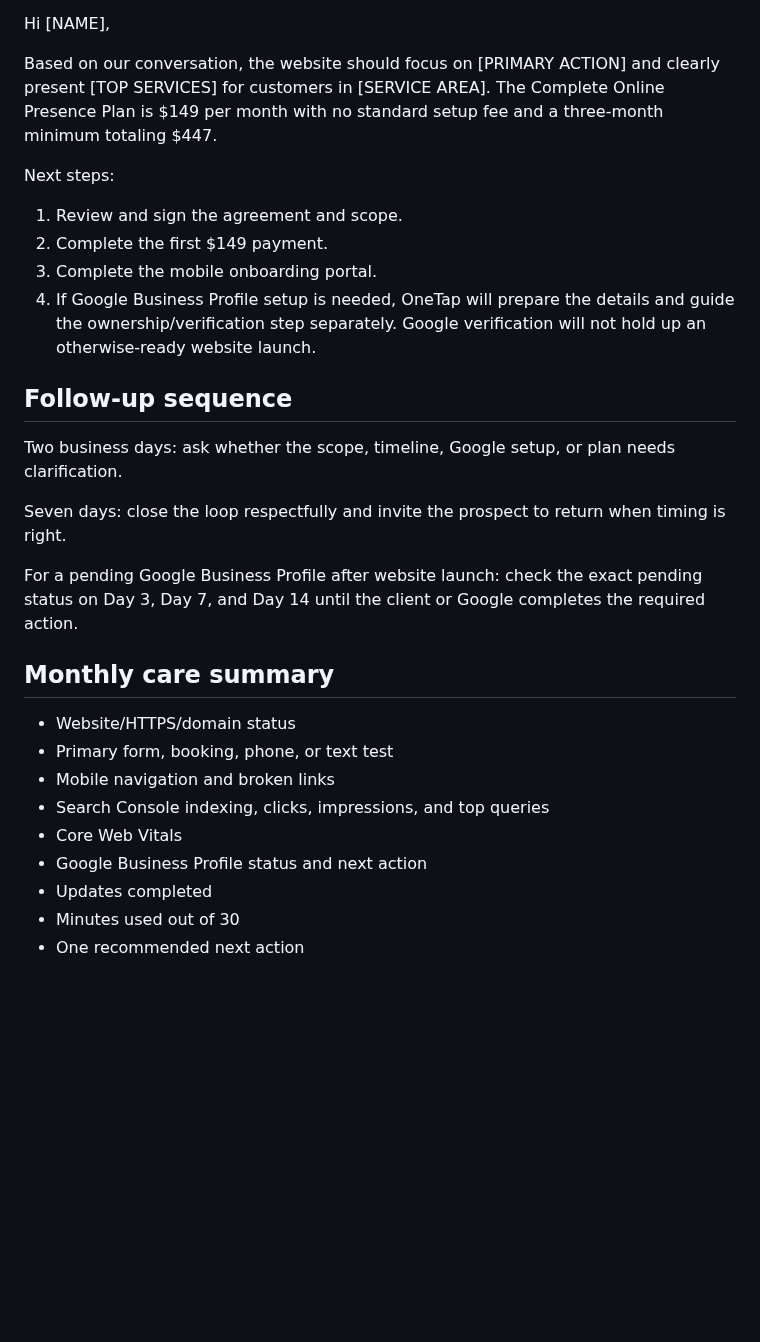
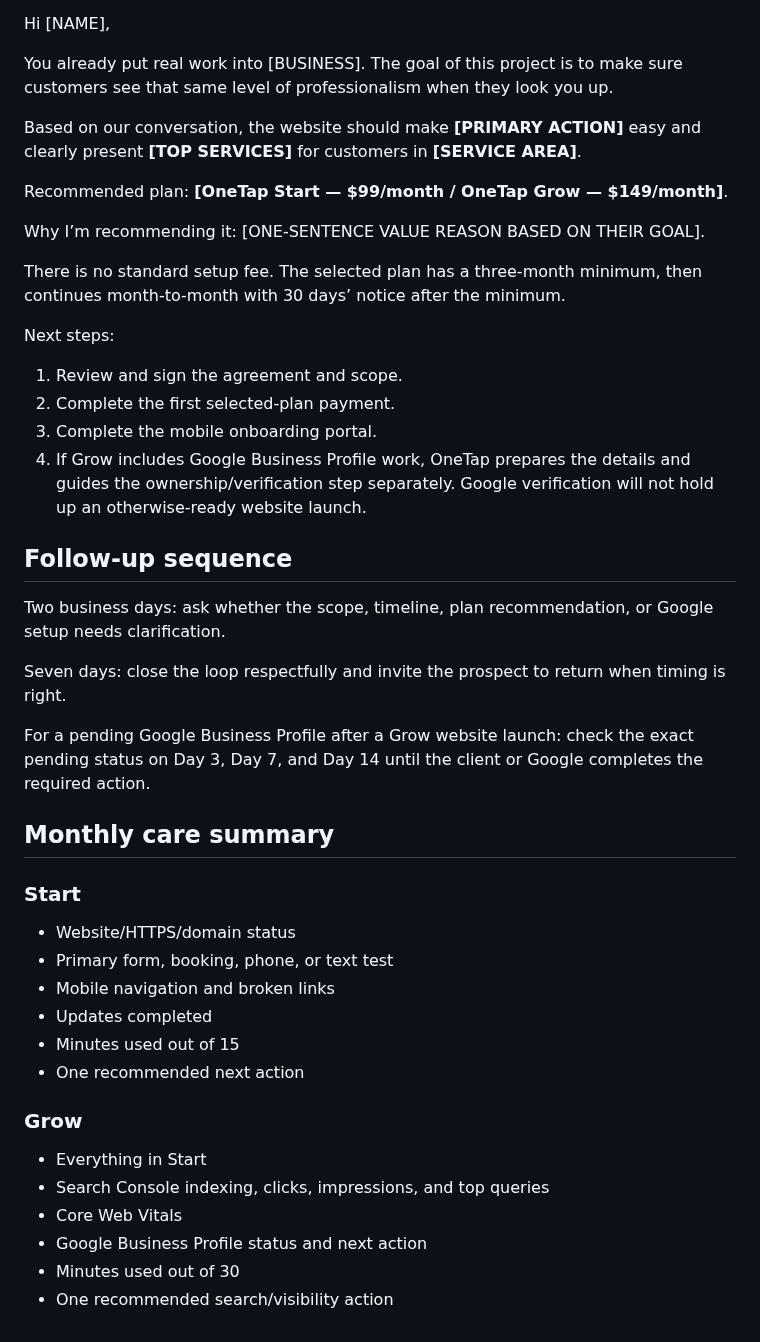
Before and after one commit to OneTapCreative/OneTap-Creative-Website, a Markdown page: client-operations/CLIENT-OPERATIONS-KIT.md, the part around one of its changes. Rendered like a GitHub page; blank space fills up the shorter version.

```diff
--- a/client-operations/CLIENT-OPERATIONS-KIT.md
+++ b/client-operations/CLIENT-OPERATIONS-KIT.md
@@ -124,30 +154,44 @@ Subject: Your OneTap Creative website plan for [BUSINESS]
 
 Hi [NAME],
 
-Based on our conversation, the website should focus on [PRIMARY ACTION] and clearly present [TOP SERVICES] for customers in [SERVICE AREA]. The Complete Online Presence Plan is $149 per month with no standard setup fee and a three-month minimum totaling $447.
+You already put real work into [BUSINESS]. The goal of this project is to make sure customers see that same level of professionalism when they look you up.
+
+Based on our conversation, the website should make **[PRIMARY ACTION]** easy and clearly present **[TOP SERVICES]** for customers in **[SERVICE AREA]**.
+
+Recommended plan: **[OneTap Start — $99/month / OneTap Grow — $149/month]**.
+
+Why I’m recommending it: [ONE-SENTENCE VALUE REASON BASED ON THEIR GOAL].
+
+There is no standard setup fee. The selected plan has a three-month minimum, then continues month-to-month with 30 days’ notice after the minimum.
 
 Next steps:
 1. Review and sign the agreement and scope.
-2. Complete the first $149 payment.
+2. Complete the first selected-plan payment.
 3. Complete the mobile onboarding portal.
-4. If Google Business Profile setup is needed, OneTap will prepare the details and guide the ownership/verification step separately. Google verification will not hold up an otherwise-ready website launch.
+4. If Grow includes Google Business Profile work, OneTap prepares the details and guides the ownership/verification step separately. Google verification will not hold up an otherwise-ready website launch.
 
 ## Follow-up sequence
 
-Two business days: ask whether the scope, timeline, Google setup, or plan needs clarification.
+Two business days: ask whether the scope, timeline, plan recommendation, or Google setup needs clarification.
 
 Seven days: close the loop respectfully and invite the prospect to return when timing is right.
 
-For a pending Google Business Profile after website launch: check the exact pending status on Day 3, Day 7, and Day 14 until the client or Google completes the required action.
+For a pending Google Business Profile after a Grow website launch: check the exact pending status on Day 3, Day 7, and Day 14 until the client or Google completes the required action.
 
 ## Monthly care summary
 
+### Start
 - Website/HTTPS/domain status
 - Primary form, booking, phone, or text test
 - Mobile navigation and broken links
+- Updates completed
+- Minutes used out of 15
+- One recommended next action
+
+### Grow
+- Everything in Start
 - Search Console indexing, clicks, impressions, and top queries
 - Core Web Vitals
 - Google Business Profile status and next action
-- Updates completed
 - Minutes used out of 30
-- One recommended next action
+- One recommended search/visibility action
```
Also changed, not shown: other parts of client-operations/CLIENT-OPERATIONS-KIT.md (+67 -37 lines).
